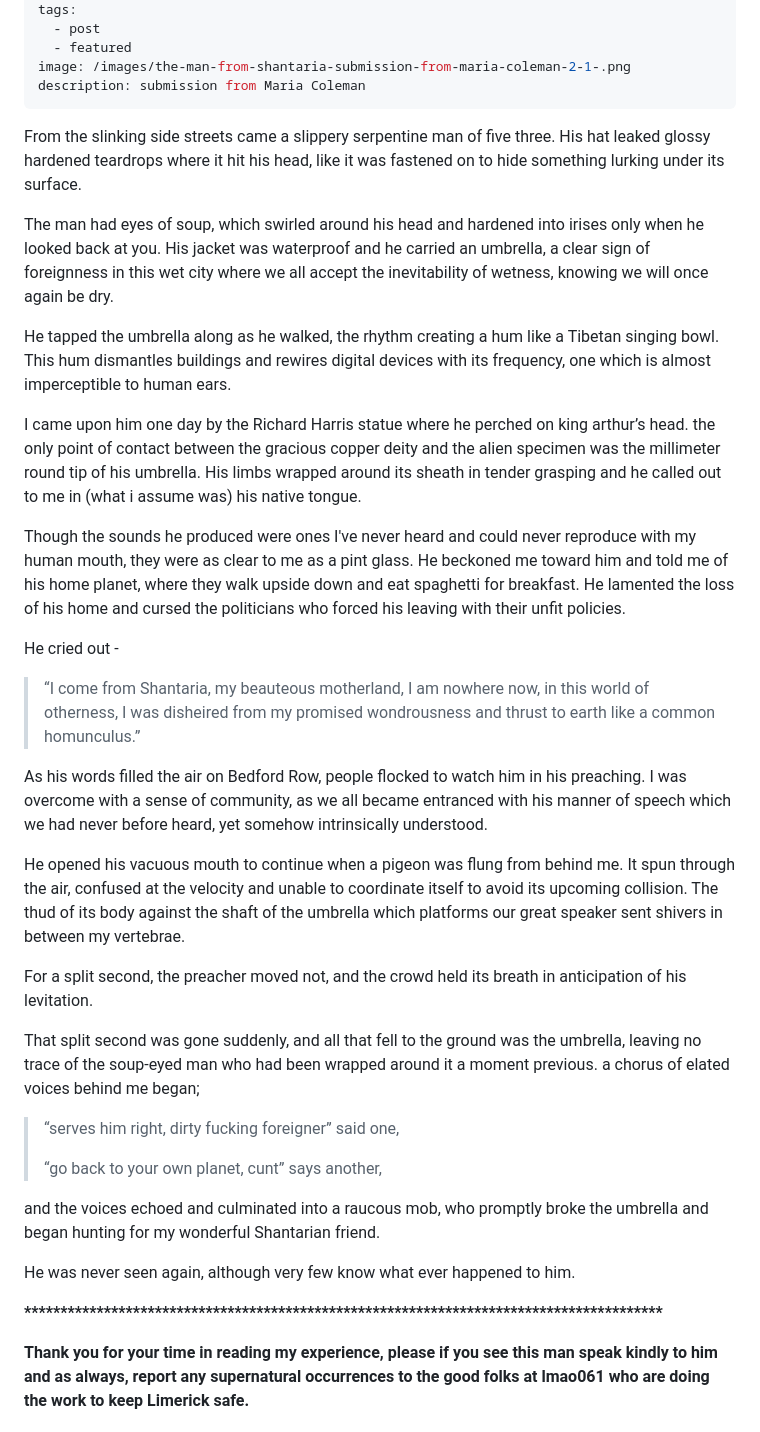
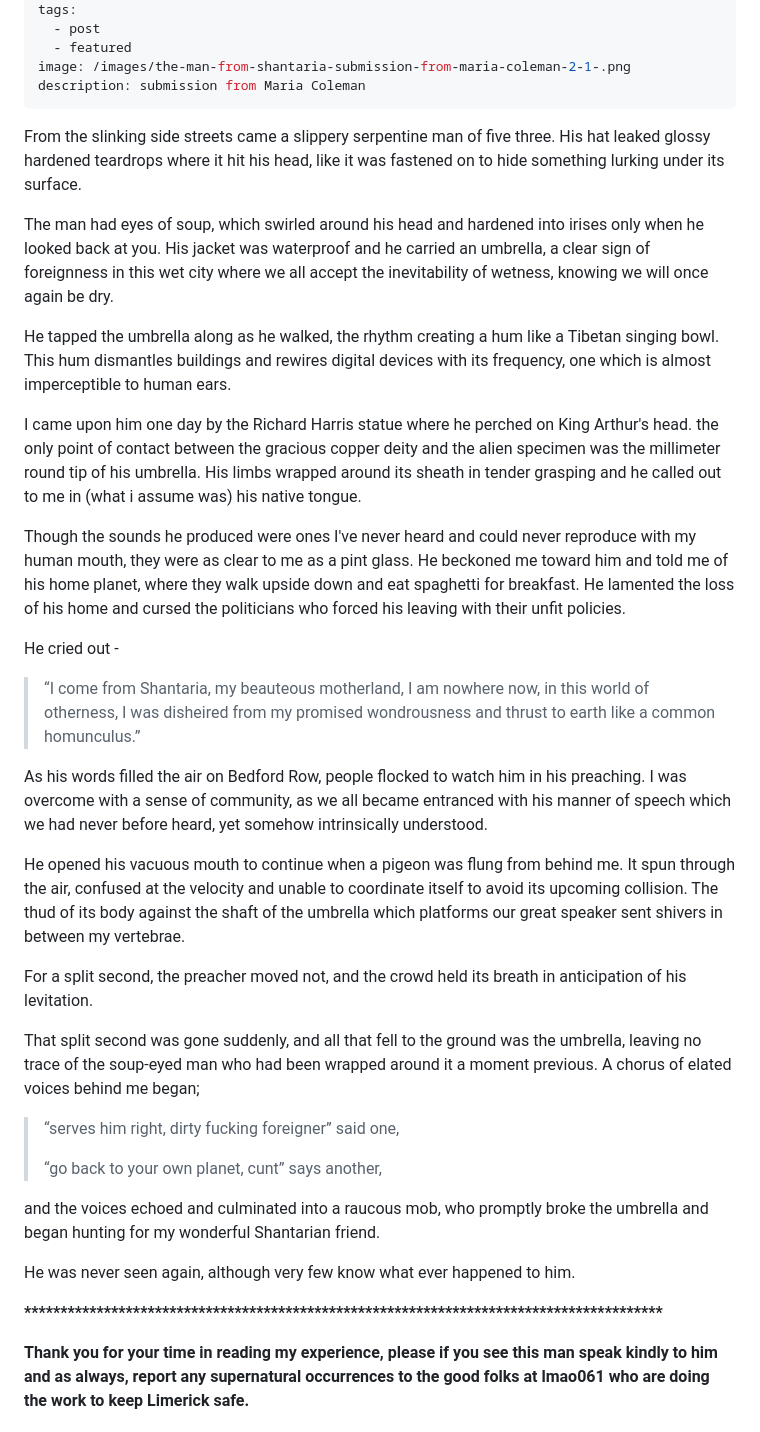
Before and after one commit to limericksaucer123/LMFAO-061, a Markdown page: src/blog/2026-03-03-the-man-from-shantaria-submission-from-maria-coleman.md, the part around the change. Rendered like a GitHub page.

Commit message:
Update Blog “2026-03-03-the-man-from-shantaria-submission-from-maria-coleman”

```diff
--- a/src/blog/2026-03-03-the-man-from-shantaria-submission-from-maria-coleman.md
+++ b/src/blog/2026-03-03-the-man-from-shantaria-submission-from-maria-coleman.md
@@ -9,23 +9,18 @@ tags:
 image: /images/the-man-from-shantaria-submission-from-maria-coleman-2-1-.png
 description: submission from Maria Coleman
 ---
-
 From the slinking side streets came a slippery serpentine man of five three. His hat leaked glossy hardened teardrops where it hit his head, like it was fastened on to hide something lurking under its surface.
 
  The man had eyes of soup, which swirled around his head and hardened into irises only when he looked back at you. His jacket was waterproof and he carried an umbrella, a clear sign of foreignness in this wet city where we all accept the inevitability of wetness, knowing we will once again be dry.
 
 He tapped the umbrella along as he walked, the rhythm creating a hum like a Tibetan singing bowl. This hum dismantles buildings and rewires digital devices with its frequency, one which is almost imperceptible to human ears.
 
-
-I came upon him one day by the Richard Harris statue where he perched on king arthur’s head. the only point of contact between the gracious copper deity and the alien specimen was the millimeter round tip of his umbrella. His limbs wrapped around its sheath in tender grasping and he called out to me in (what i assume was) his native tongue.
-
+I came upon him one day by the Richard Harris statue where he perched on King Arthur's head. the only point of contact between the gracious copper deity and the alien specimen was the millimeter round tip of his umbrella. His limbs wrapped around its sheath in tender grasping and he called out to me in (what i assume was) his native tongue.
 
 Though the sounds he produced were ones I've never heard and could never reproduce with my human mouth, they were as clear to me as a pint glass. He beckoned me toward him and told me of his home planet, where they walk upside down and eat spaghetti for breakfast. He lamented the loss of his home and cursed the politicians who forced his leaving with their unfit policies.
 
-
 He cried out -
 
->
 > “I come from Shantaria,
 > my beauteous motherland,
 > I am nowhere now,
@@ -35,37 +30,22 @@ He cried out -
 > and thrust to earth like a
 > common homunculus.”
 
-
 As his words filled the air on Bedford Row, people flocked to watch him in his preaching. I was overcome with a sense of community, as we all became entranced with his manner of speech which we had never before heard, yet somehow intrinsically understood.
-
 
 He opened his vacuous mouth to continue when a pigeon was flung from behind me. It spun through the air, confused at the velocity and unable to coordinate itself to avoid its upcoming collision. The thud of its body against the shaft of the umbrella which platforms our great speaker sent shivers in between my vertebrae.
 
-
 For a split second, the preacher moved not, and the crowd held its breath in anticipation of his levitation.
 
+That split second was gone suddenly, and all that fell to the ground was the umbrella, leaving no trace of the soup-eyed man who had been wrapped around it a moment previous. A chorus of elated voices behind me began;
 
-That split second was gone suddenly, and all that fell to the ground was the umbrella, leaving no trace of the soup-eyed man who had been wrapped around it a moment previous. a chorus of elated voices behind me began;
-
-
-
->
 > “serves him right, dirty fucking foreigner” said one,
->
 >
 > “go back to your own planet, cunt” says another,
 
-
-
-
 and the voices echoed and culminated into a raucous mob, who promptly broke the umbrella and began hunting for my wonderful Shantarian friend.
-
 
 He was never seen again, although very few know what ever happened to him.
 
-
-
 **\*\*\*\*\*\*\*\*\*\*\*\*\*\*\*\*\*\*\*\*\*\*\*\*\*\*\*\*\*\*\*\*\*\*\*\*\*\*\*\*\*\*\*\*\*\*\*\*\*\*\*\*\*\*\*\*\*\*\*\*\*\*\*\*\*\*\*\*\*\*\*\*\*\*\*\*\*\*\*\*\*\*\*\*\*\*\*\***
 
-
 **Thank you for your time in reading my experience, please if you see this man speak kindly to him and as always, report any supernatural occurrences to the good folks at lmao061 who are doing the work to keep Limerick safe.**
```
